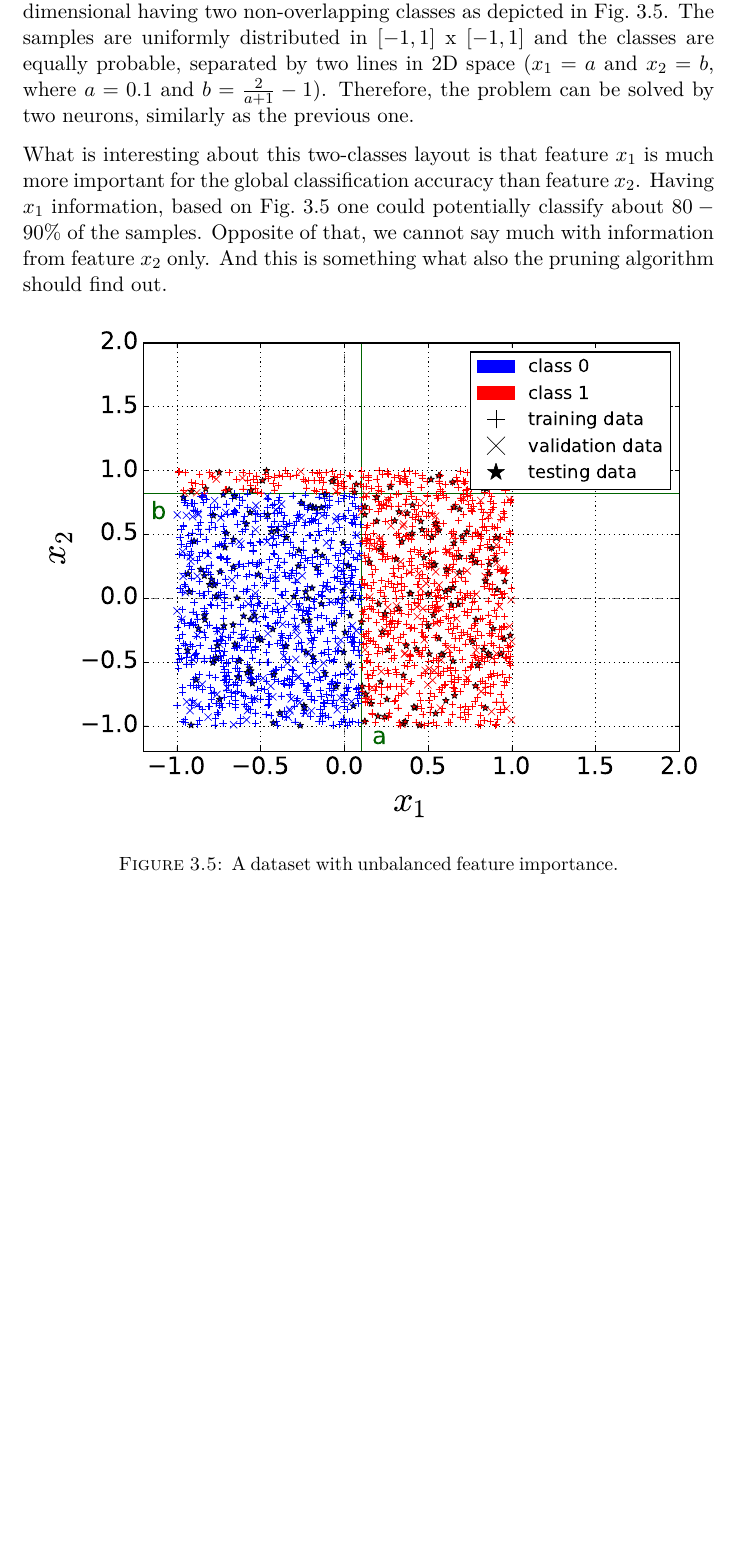
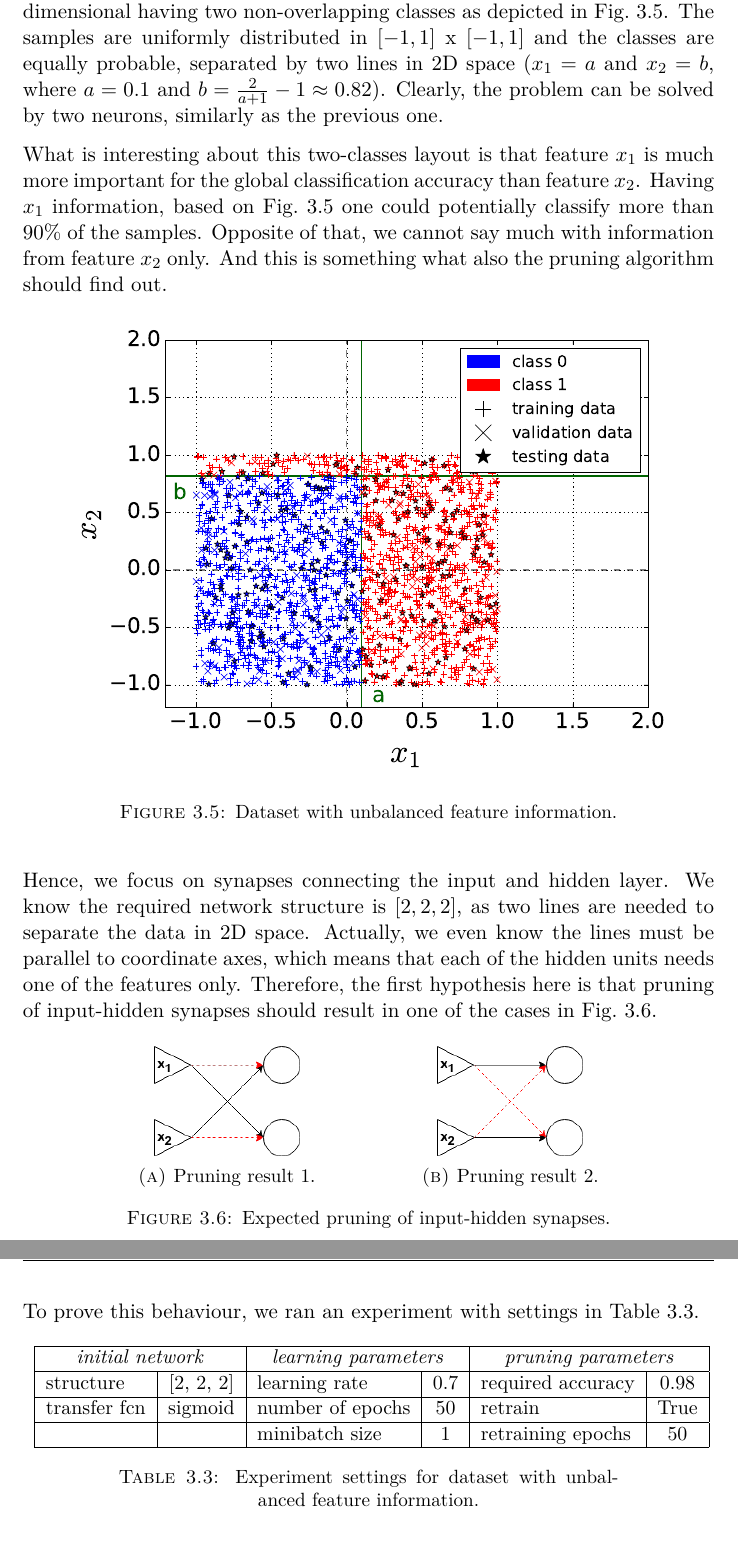
Before and after one commit to kitt10/master_thesis_2017, a LaTeX thesis (thesis/main.tex, which reads thesis/tex/chap/chap_examples.tex): part of page 15 of 23 before the commit and two parts of pages 15 and 16 of 25 after it, the two joined at a grey line, cut so that both start at the same text, the shorter picture padded with empty space. The pictures show the PDF file thesis/main.pdf that the author committed with the source.

Commit message:
The unbalanced features example done.

```diff
--- a/thesis/tex/chap/chap_examples.tex
+++ b/thesis/tex/chap/chap_examples.tex
@@ -1,7 +1,7 @@
 \chapter{Examples} \label{chap:examples}
 The pruning algorithm is presented on several examples, where each of them has its purpose of being shown. The XOR problem (\cref{sec:dataset_xor}) should verify the ability of finding an optimal network structure. Section \ref{sec:dataset_unbfea} comes with another 2D problem, where one feature carries more information than the other one. The Rule-plus-Exception problem in \cref{sec:dataset_rpe} deals with a minority of samples that has to be treated by a different net part than rule-based samples. The train problem (\cref{sec:dataset_train}) is a working example of feature selection procedure. The MNIST database (\cref{sec:dataset_mnist}) is widely used in machine learning and can be regarded as commonly known. Therefore it is a good example for presentation of new methods. Finally, in \cref{sec:dataset_phonemes} the pruning algorithm is applied on a large dataset of phonemes.
 
-\section{2D-problem A: XOR Function} \label{sec:dataset_xor}
+\section{2D-problem: XOR Function} \label{sec:dataset_xor}
 The standard Exclusive OR (XOR) function is defined by truth \cref{tab:examples:xor_function}. Based on this function one can build a classification problem with two features and two classes.
 
 \begin{table}[H]
@@ -97,16 +97,19 @@ In \cref{fig:examples:pruning_result_xor} the hypothesis of this experiment is c
 \label{fig:examples:pruning_result_xor}
 \end{figure}
 
-\section{2D-problem B: Unbalanced Features} \label{sec:dataset_unbfea}
-This example is adopted from \citep{karnin}. The problem is again two-dimensional having two non-overlapping classes as depicted in \cref{fig:examples:dataset_unbfea}. The samples are uniformly distributed in $ [-1, 1] $ x $ [-1, 1] $ and the classes are equally probable, separated by two lines in 2D space ($ x_1 = a $ and $ x_2 = b $, where $ a = 0.1 $ and $ b = \frac{2}{a+1} - 1 $). Therefore, the problem can be solved by two neurons, similarly as the previous one.
+\section{2D-problem: Unbalanced Feature Information} \label{sec:dataset_unbfea}
+This example is adopted from \citep{karnin}. The problem is again two-dimensional having two non-overlapping classes as depicted in \cref{fig:examples:dataset_unbfea}. The samples are uniformly distributed in $ [-1, 1] $ x $ [-1, 1] $ and the classes are equally probable, separated by two lines in 2D space ($ x_1 = a $ and $ x_2 = b $, where $ a = 0.1 $ and $ b = \frac{2}{a+1} - 1 \approx 0.82 $). Clearly, the problem can be solved by two neurons, similarly as the previous one.
 
-What is interesting about this two-classes layout is that feature $ x_1 $ is much more important for the global classification accuracy than feature $ x_2 $. Having $ x_1 $ information, based on \cref{fig:examples:dataset_unbfea} one could potentially classify about $ 80-90\% $ of the samples. Opposite of that, we cannot say much with information from feature $ x_2 $ only. And this is something what also the pruning algorithm should find out.
+What is interesting about this two-classes layout is that feature $ x_1 $ is much more important for the global classification accuracy than feature $ x_2 $. Having $ x_1 $ information, based on \cref{fig:examples:dataset_unbfea} one could potentially classify more than $ 90\% $ of the samples. Opposite of that, we cannot say much with information from feature $ x_2 $ only. And this is something what also the pruning algorithm should find out.
 
 \begin{figure}[H]
 \centering
-\includegraphics[width=\textwidth]{dataset_unbfea.eps}
-\caption{A dataset with unbalanced feature importance.}
+\includegraphics[width=0.9\textwidth]{dataset_unbfea.eps}
+\caption{Dataset with unbalanced feature information.}
 \label{fig:examples:dataset_unbfea}
 \end{figure}
 
-\subsection*{Results: Unbalanced Features}
+Hence, we focus on synapses connecting the input and hidden layer. We know the required network structure is $ [2, 2, 2] $, as two lines are needed to separate the data in 2D space. Actually, we even know the lines must be parallel to coordinate axes, which means that each of the hidden units needs one of the features only. Therefore, the first hypothesis here is that pruning of input-hidden synapses should result in one of the cases in \cref{fig:examples:unbfea_hypos}.
+
+\begin{figure}[H]
+\centering
@@ -112,0 +124,23 @@ What is interesting about this two-classes layout is that feature $ x_1 $ is muc
+  \includegraphics[height=2cm]{unbfea_hypo2}
+  \caption{Pruning result 2.}
+  \label{fig:examples:unbfea_hypo2}
+\end{subfigure}
+\caption{Expected pruning of input-hidden synapses.}
+\label{fig:examples:unbfea_hypos}
+\end{figure}
+
+To prove this behaviour, we ran an experiment with settings in \cref{tab:examples:unbfea_settings}.
+
+\begin{table}[H]
+\centering
+\scalebox{0.95}{
+\begin{tabular}{|l|c|l|c|l|c|}
+\hline
+\multicolumn{2}{|c|}{\textit{initial network}} & \multicolumn{2}{c|}{\textit{learning parameters}} & \multicolumn{2}{c|}{\textit{pruning parameters}} \\ \hline
+structure             & {[}2, 2, 2{]}          & learning rate                  & 0.7              & required accuracy             & 0.98             \\ \hline
+transfer fcn          & sigmoid                & number of epochs               & 50               & retrain                       & True             \\ \hline
+                      &                        & minibatch size                 & 1                & retraining epochs             & 50               \\ \hline
+\end{tabular}}
+\caption{Experiment settings for dataset with unbalanced feature information.}
+\label{tab:examples:unbfea_settings}
+\end{table}
@@ -112,0 +153,6 @@ What is interesting about this two-classes layout is that feature $ x_1 $ is muc
+\begin{figure}[H]
+\centering
+\includegraphics[width=0.5\textwidth]{pruning_result_pie_unbfea.eps}
+\caption{Results of pruning in input-hidden layer (100 observations).}
+\label{fig:examples:pruning_result_pie_unbfea}
+\end{figure}
@@ -112,0 +166,3 @@ What is interesting about this two-classes layout is that feature $ x_1 $ is muc
+\begin{align}
+w_{r1} \cdot x_1 + 0 \cdot x_2 + b_r &= 0 \\
+x_1 &= -\frac{b_r}{w_{r1}} \\
```
Also changed, not shown: thesis/img/pruning_result_pie_unbfea.eps (added), thesis/img/pruning_result_pie_unbfea.png (added), thesis/img/unbfea_hypo1.png (added), thesis/img/unbfea_hypo2.png (added), thesis/img/unbfea_synapse_weight_change.eps (added), thesis/img/unbfea_synapse_weight_change.png (added), thesis/main.pdf, thesis/tex/chap/chap_examples.tex (56 more changed lines), 4 other files.
